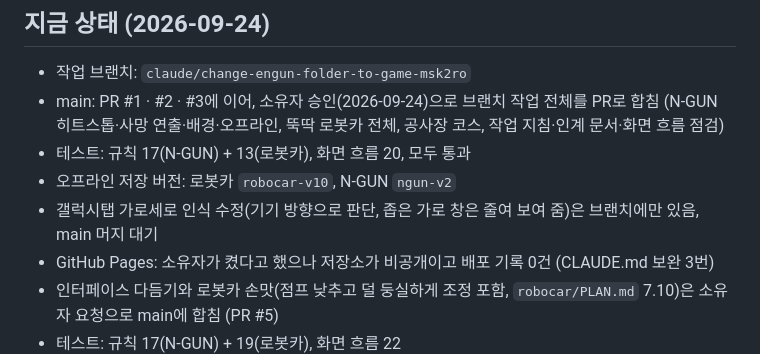
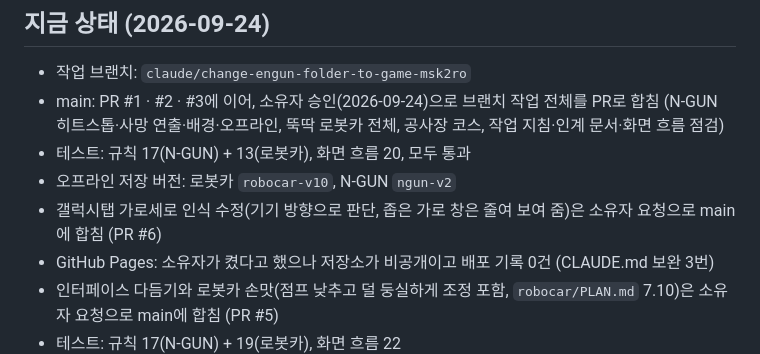
Before and after one commit to km-jang/ppgame, a Markdown page: HANDOFF.md, the part around the change. Drawn GitHub-style.

```diff
--- a/HANDOFF.md
+++ b/HANDOFF.md
@@ -10,7 +10,7 @@
   (N-GUN 히트스톱·사망 연출·배경·오프라인, 뚝딱 로봇카 전체, 공사장 코스, 작업 지침·인계 문서·화면 흐름 점검)
 - 테스트: 규칙 17(N-GUN) + 13(로봇카), 화면 흐름 20, 모두 통과
 - 오프라인 저장 버전: 로봇카 `robocar-v10`, N-GUN `ngun-v2`
-- 갤럭시탭 가로세로 인식 수정(기기 방향으로 판단, 좁은 가로 창은 줄여 보여 줌)은 브랜치에만 있음, main 머지 대기
+- 갤럭시탭 가로세로 인식 수정(기기 방향으로 판단, 좁은 가로 창은 줄여 보여 줌)은 소유자 요청으로 main에 합침 (PR #6)
 - GitHub Pages: 소유자가 켰다고 했으나 저장소가 비공개이고 배포 기록 0건 (CLAUDE.md 보완 3번)
 - 인터페이스 다듬기와 로봇카 손맛(점프 낮추고 덜 둥실하게 조정 포함, `robocar/PLAN.md` 7.10)은 소유자 요청으로 main에 합침 (PR #5)
 - 테스트: 규칙 17(N-GUN) + 19(로봇카), 화면 흐름 22
```
Also changed, not shown: CLAUDE.md (+1 -1 lines).
